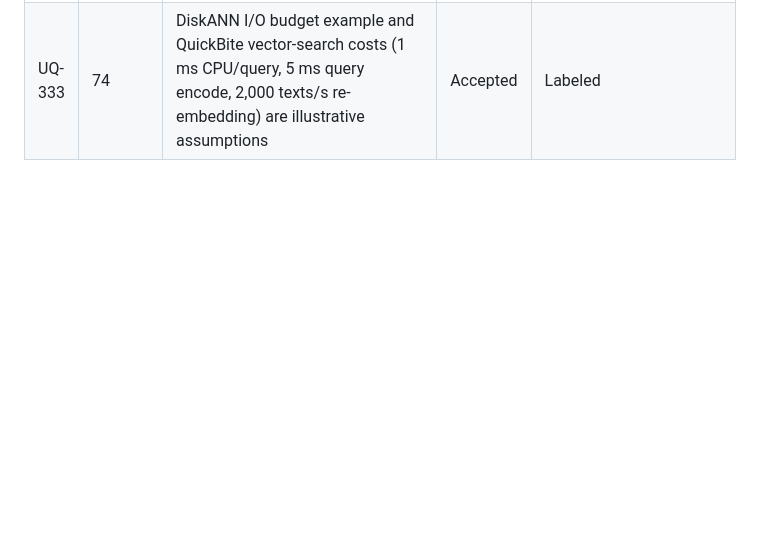
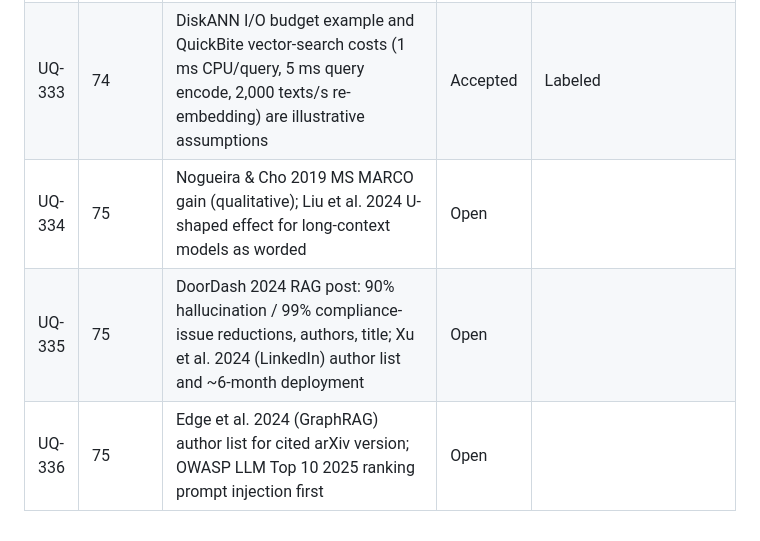
Before and after one commit to Sampath1-1-1/System-Design, a Markdown page: docs/project/unresolved-questions.md, the part around the change. Drawn GitHub-style; blank space fills up the shorter version.

Commit message:
Add Chapter 75 (RAG Architecture); record chatbot RAG assumptions
Co-Authored-By: Claude Opus 5.5 <noreply@anthropic.com>
Claude-Session: https://claude.ai/code/session_01KD1PV4QYjXu36Gz9iKmJiD

```diff
--- a/docs/project/unresolved-questions.md
+++ b/docs/project/unresolved-questions.md
@@ -338,3 +338,6 @@ This register feeds Appendix H. Each chapter's "Open verification items" are cop
 | UQ-331 | 74 | Qdrant query planner and filter-aware HNSW (secondary summaries); Weaviate flat-search cutoff default and ACORN default version; Elasticsearch default dense_vector index type by version; OpenSearch k-NN docs URL | Open | Version-dependent |
 | UQ-332 | 74 | Kusupati et al. 2022 "up to 14×" claims wording | Open | |
 | UQ-333 | 74 | DiskANN I/O budget example and QuickBite vector-search costs (1 ms CPU/query, 5 ms query encode, 2,000 texts/s re-embedding) are illustrative assumptions | Accepted | Labeled |
+| UQ-334 | 75 | Nogueira & Cho 2019 MS MARCO gain (qualitative); Liu et al. 2024 U-shaped effect for long-context models as worded | Open | |
+| UQ-335 | 75 | DoorDash 2024 RAG post: 90% hallucination / 99% compliance-issue reductions, authors, title; Xu et al. 2024 (LinkedIn) author list and ~6-month deployment | Open | |
+| UQ-336 | 75 | Edge et al. 2024 (GraphRAG) author list for cited arXiv version; OWASP LLM Top 10 2025 ranking prompt injection first | Open | |
```
Also changed, not shown: docs/project/agent-brief.md (+1 -1 lines).
